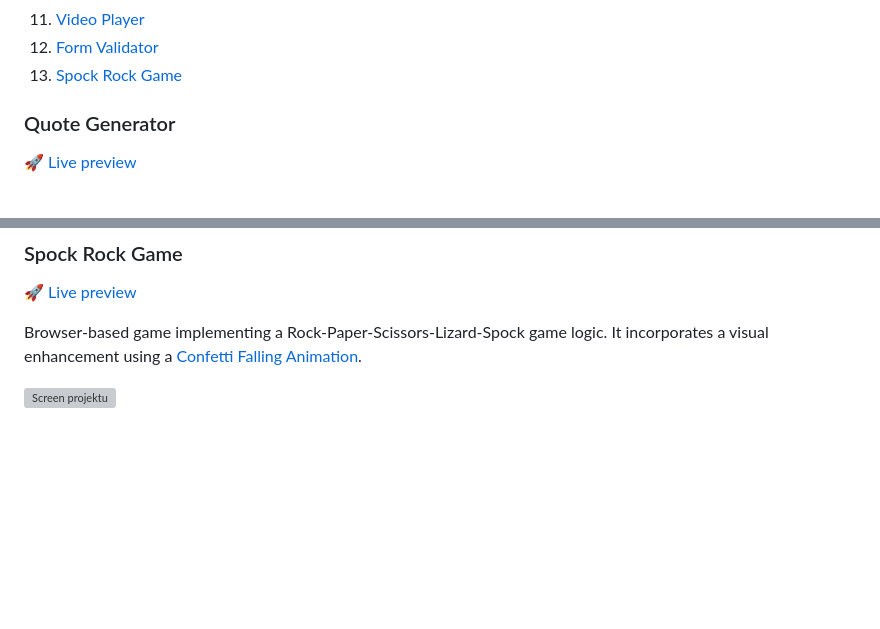
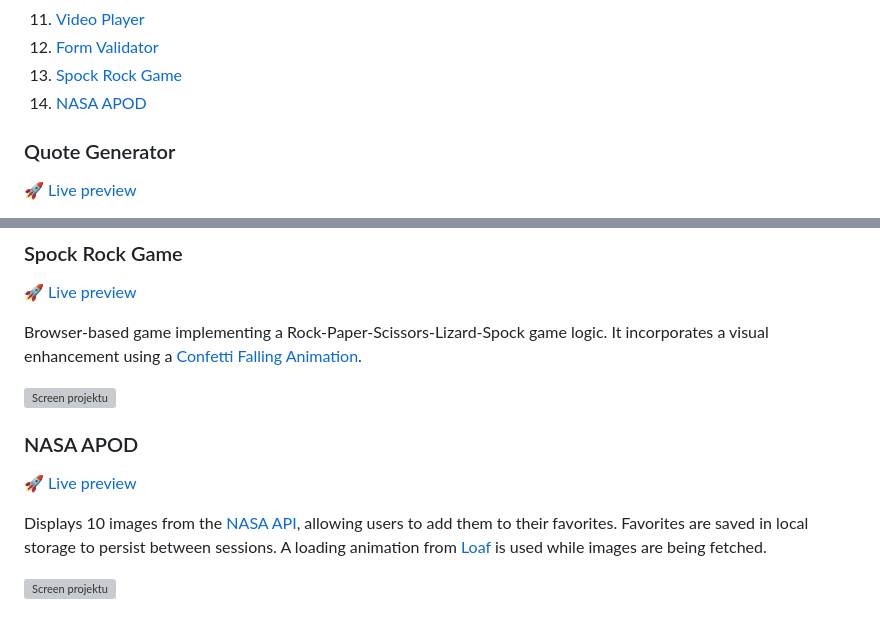
Before and after one commit to cakescripter/javsjavsjavs, a Markdown page: readme.md, 2 parts joined by grey strips. Rendered like a GitHub page; blank space fills up the shorter version; grey boxes are pictures that could not be loaded.

```diff
--- a/readme.md
+++ b/readme.md
@@ -17,6 +17,7 @@ This repository is designed to hold a collection of 20 JavaScript projects, whic
 11. [Video Player](#video-player)
 12. [Form Validator](#form-validator)
 13. [Spock Rock Game](#spock-rock-game)
+14. [NASA APOD](#nasa-apod)
 
 
 ### Quote Generator
@@ -118,3 +119,11 @@ Form checks the validity of user input, verifies password matching, and delivers
 Browser-based game implementing a Rock-Paper-Scissors-Lizard-Spock game logic. It incorporates a visual enhancement using a [Confetti Falling Animation](https://www.cssscript.com/confetti-falling-animation/).
 
 ![Screen projektu](13-spock-rock-game/SpockRockGame.png)
+
+### NASA APOD
+
+:rocket: [Live preview](https://vermillion-puffpuff-312cf5.netlify.app/14-nasa-apod/)
+
+Displays 10 images from the [NASA API](https://api.nasa.gov), allowing users to add them to their favorites. Favorites are saved in local storage to persist between sessions. A loading animation from [Loaf](https://getloaf.io) is used while images are being fetched.
+
+![Screen projektu](14-nasa-apod/NasaApod.png)
```
Also changed, not shown: 00-placeholder/NasaApod_resized.png (added), 3 other files.
